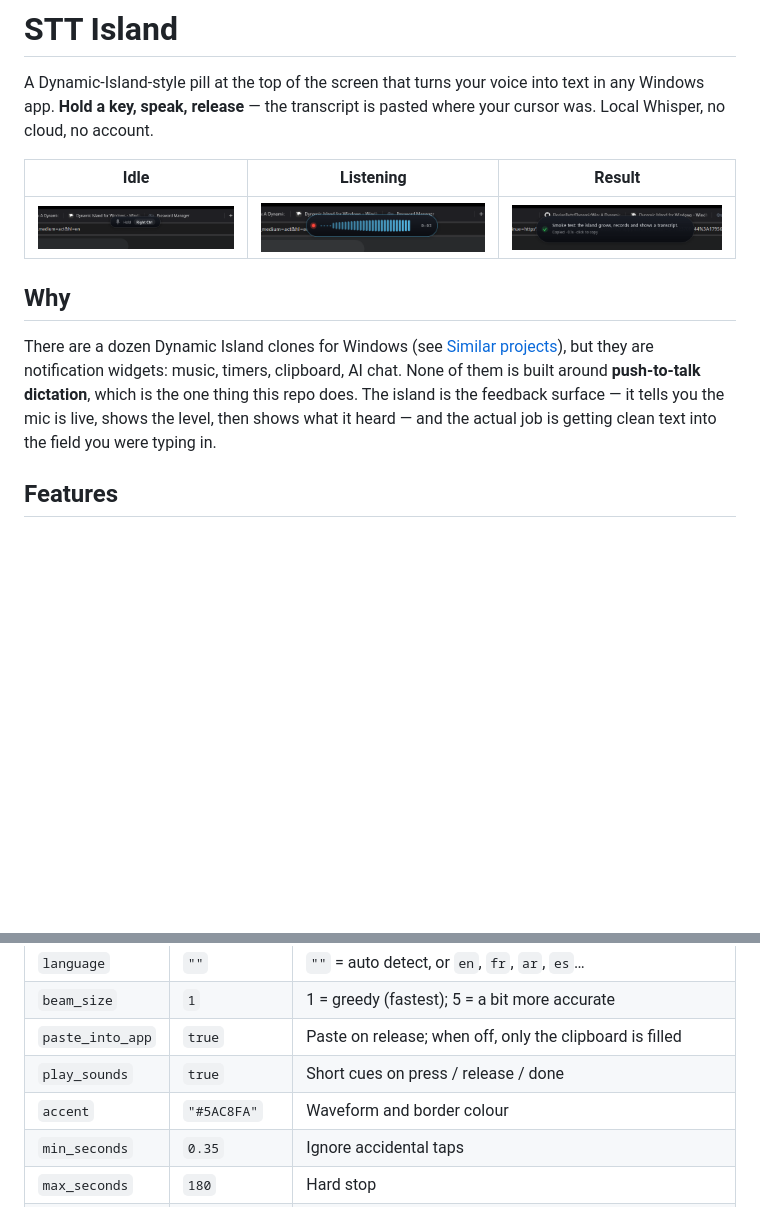
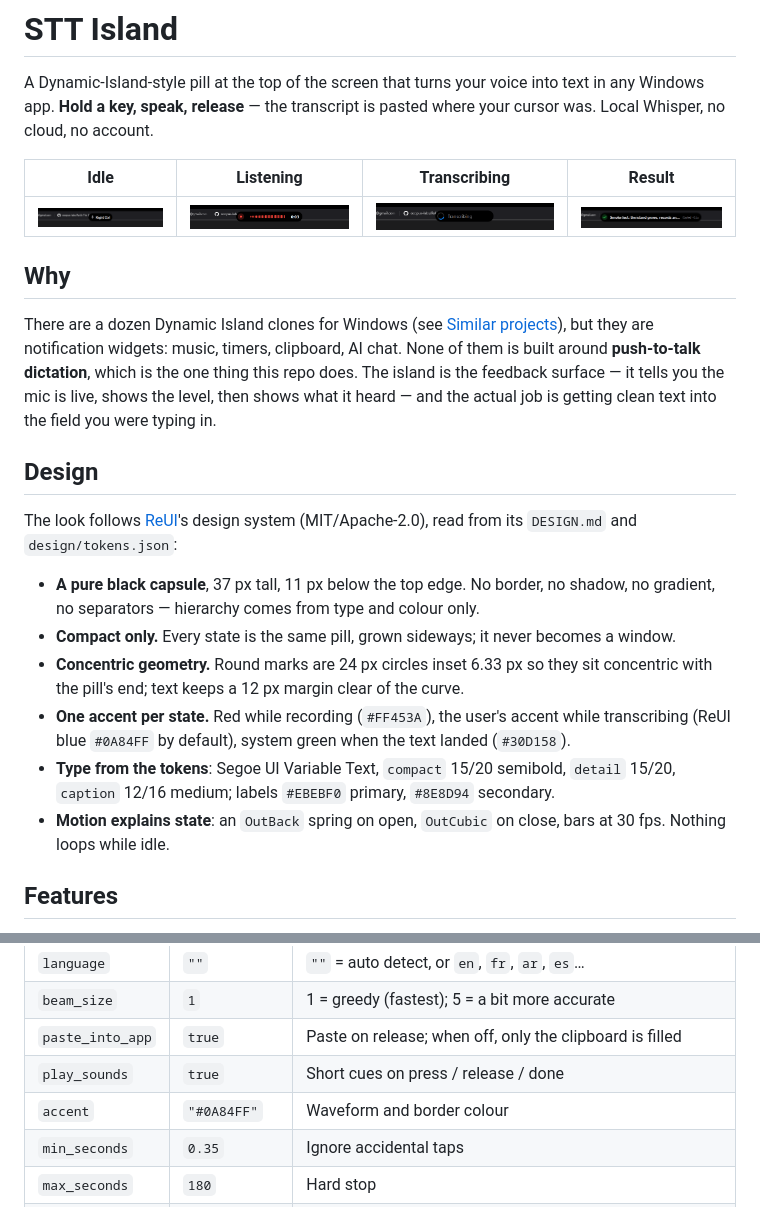
Before and after one commit to yassine808/windows-dynamic-island, a Markdown page: README.md, 2 parts joined by grey strips. Drawn GitHub-style; pictures changed too: docs/idle.png, docs/listening.png, docs/result.png; blank space fills up the shorter version.

Commit message:
Restyle the island to ReUI's design language: black capsule, tokens, no chrome

```diff
--- a/README.md
+++ b/README.md
@@ -3,9 +3,9 @@
 A Dynamic-Island-style pill at the top of the screen that turns your voice into text in any Windows app.
 **Hold a key, speak, release** — the transcript is pasted where your cursor was. Local Whisper, no cloud, no account.
 
-| Idle | Listening | Result |
-|---|---|---|
-| ![idle](docs/idle.png) | ![listening](docs/listening.png) | ![result](docs/result.png) |
+| Idle | Listening | Transcribing | Result |
+|---|---|---|---|
+| ![idle](docs/idle.png) | ![listening](docs/listening.png) | ![thinking](docs/thinking.png) | ![result](docs/result.png) |
 
 ## Why
 
@@ -13,6 +13,23 @@ There are a dozen Dynamic Island clones for Windows (see [Similar projects](#sim
 notification widgets: music, timers, clipboard, AI chat. None of them is built around **push-to-talk dictation**,
 which is the one thing this repo does. The island is the feedback surface — it tells you the mic is live, shows
 the level, then shows what it heard — and the actual job is getting clean text into the field you were typing in.
+
+## Design
+
+The look follows [ReUI](https://github.com/ocopus-labs/ReUI)'s design system (MIT/Apache-2.0), read from its
+`DESIGN.md` and `design/tokens.json`:
+
+- **A pure black capsule**, 37 px tall, 11 px below the top edge. No border, no shadow, no gradient, no
+  separators — hierarchy comes from type and colour only.
+- **Compact only.** Every state is the same pill, grown sideways; it never becomes a window.
+- **Concentric geometry.** Round marks are 24 px circles inset 6.33 px so they sit concentric with the pill's
+  end; text keeps a 12 px margin clear of the curve.
+- **One accent per state.** Red while recording (`#FF453A`), the user's accent while transcribing (ReUI blue
+  `#0A84FF` by default), system green when the text landed (`#30D158`).
+- **Type from the tokens**: Segoe UI Variable Text, `compact` 15/20 semibold, `detail` 15/20, `caption`
+  12/16 medium; labels `#EBEBF0` primary, `#8E8D94` secondary.
+- **Motion explains state**: an `OutBack` spring on open, `OutCubic` on close, bars at 30 fps. Nothing loops
+  while idle.
 
 ## Features
 
@@ -91,7 +108,7 @@ Switch in Settings. A new model loads in the background; the island shows progre
 | `beam_size` | `1` | 1 = greedy (fastest); 5 = a bit more accurate |
 | `paste_into_app` | `true` | Paste on release; when off, only the clipboard is filled |
 | `play_sounds` | `true` | Short cues on press / release / done |
-| `accent` | `"#5AC8FA"` | Waveform and border colour |
+| `accent` | `"#0A84FF"` | Waveform and border colour |
 | `min_seconds` | `0.35` | Ignore accidental taps |
 | `max_seconds` | `180` | Hard stop |
 | `show_hint` | `true` | Reserved |
```
Also changed, not shown: progress.md (+17 -0 lines), 3 other files.
